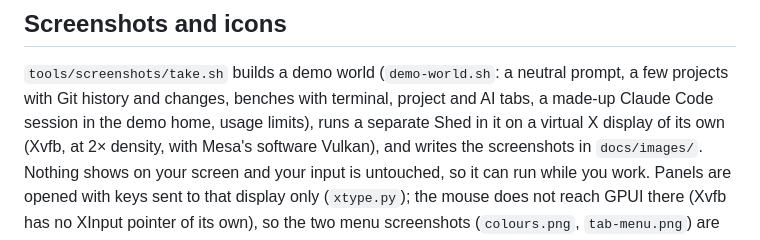
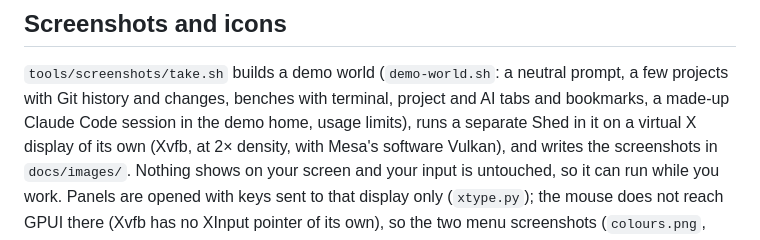
Before and after one commit to odolha/shed, a Markdown page: docs/development.md, the part around the change. Drawn GitHub-style.

Commit message:
The user guide shows a bench's bookmarks
- The demo world's docs bench has bookmarks (two files, a folder, a prompt
  and an answer of its session); take.sh opens the list with Ctrl+Shift+M and
  takes bookmarks.png
- The Bookmarks section shows it

Co-Authored-By: Claude Opus 5.5 <noreply@anthropic.com>

```diff
--- a/docs/development.md
+++ b/docs/development.md
@@ -212,7 +212,7 @@ SHED_NEXUS_WEB=1 cargo test -p shed-nexus --test account web   # the built-in ap
 
 `tools/screenshots/take.sh` builds a demo world (`demo-world.sh`: a neutral
 prompt, a few projects with Git history and changes, benches with terminal,
-project and AI tabs, a made-up Claude Code session in the demo home, usage limits),
+project and AI tabs and bookmarks, a made-up Claude Code session in the demo home, usage limits),
 runs a separate Shed in it on a virtual X display of its own (Xvfb, at 2× density,
 with Mesa's software Vulkan), and writes the screenshots in `docs/images/`. Nothing
 shows on your screen and your input is untouched, so it can run while you work.
```
Also changed, not shown: docs/user-guide.md (+2 -0 lines), docs/images/bookmarks.png (added), 2 other files.
